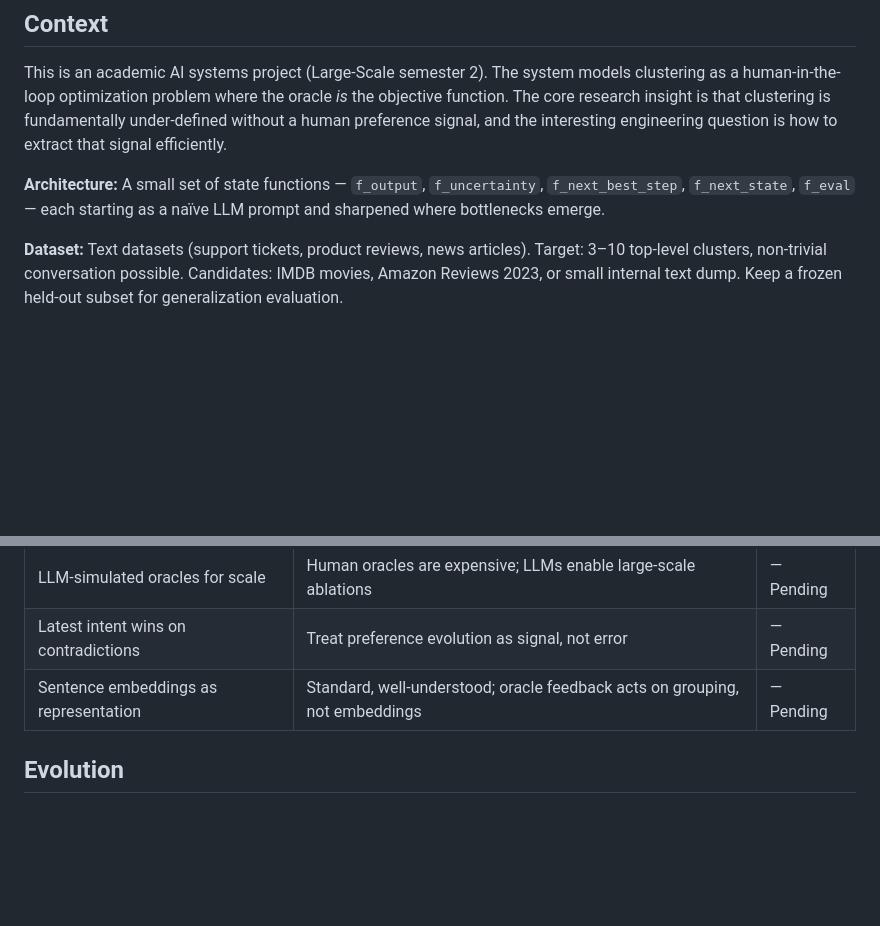
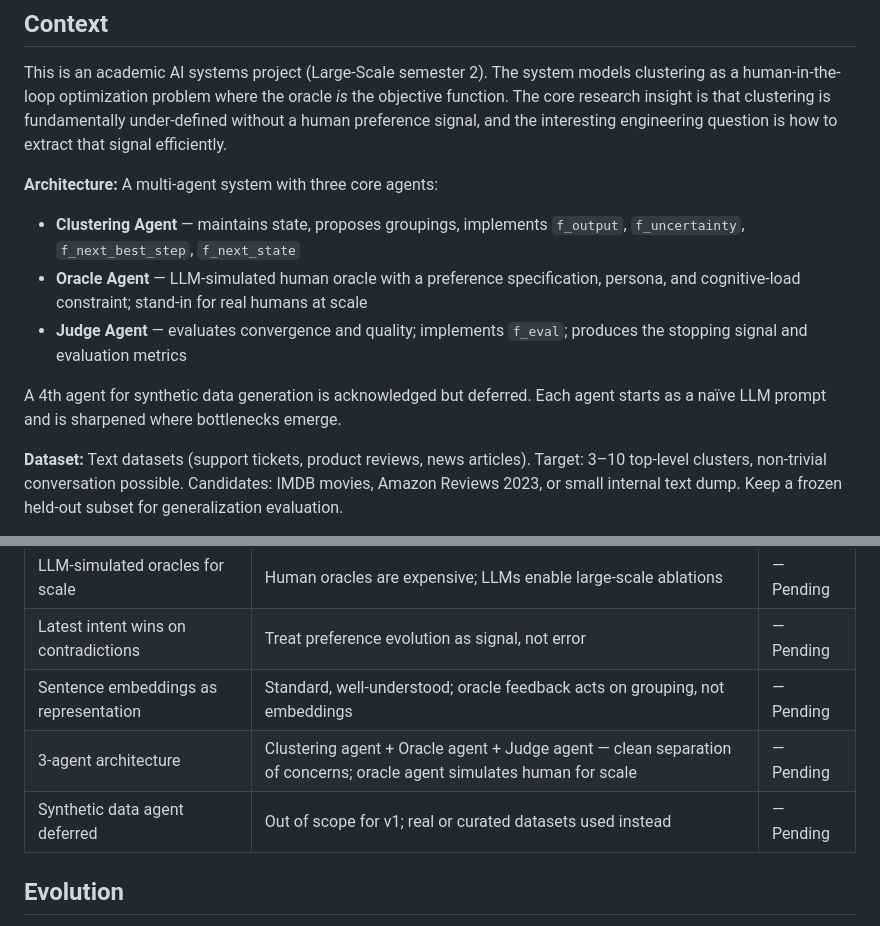
Before and after one commit to Giambac/Large-Scale-Progetto, a Markdown page: .planning/PROJECT.md, 2 parts joined by grey strips. Drawn GitHub-style; blank space fills up the shorter version.

```diff
--- a/.planning/PROJECT.md
+++ b/.planning/PROJECT.md
@@ -38,7 +38,12 @@ The interaction loop converges toward oracle-accepted clusterings efficiently, w
 
 This is an academic AI systems project (Large-Scale semester 2). The system models clustering as a human-in-the-loop optimization problem where the oracle *is* the objective function. The core research insight is that clustering is fundamentally under-defined without a human preference signal, and the interesting engineering question is how to extract that signal efficiently.
 
-**Architecture:** A small set of state functions — `f_output`, `f_uncertainty`, `f_next_best_step`, `f_next_state`, `f_eval` — each starting as a naïve LLM prompt and sharpened where bottlenecks emerge.
+**Architecture:** A multi-agent system with three core agents:
+- **Clustering Agent** — maintains state, proposes groupings, implements `f_output`, `f_uncertainty`, `f_next_best_step`, `f_next_state`
+- **Oracle Agent** — LLM-simulated human oracle with a preference specification, persona, and cognitive-load constraint; stand-in for real humans at scale
+- **Judge Agent** — evaluates convergence and quality; implements `f_eval`; produces the stopping signal and evaluation metrics
+
+A 4th agent for synthetic data generation is acknowledged but deferred. Each agent starts as a naïve LLM prompt and is sharpened where bottlenecks emerge.
 
 **Dataset:** Text datasets (support tickets, product reviews, news articles). Target: 3–10 top-level clusters, non-trivial conversation possible. Candidates: IMDB movies, Amazon Reviews 2023, or small internal text dump. Keep a frozen held-out subset for generalization evaluation.
 
@@ -65,6 +70,8 @@ This is an academic AI systems project (Large-Scale semester 2). The system mode
 | LLM-simulated oracles for scale | Human oracles are expensive; LLMs enable large-scale ablations | — Pending |
 | Latest intent wins on contradictions | Treat preference evolution as signal, not error | — Pending |
 | Sentence embeddings as representation | Standard, well-understood; oracle feedback acts on grouping, not embeddings | — Pending |
+| 3-agent architecture | Clustering agent + Oracle agent + Judge agent — clean separation of concerns; oracle agent simulates human for scale | — Pending |
+| Synthetic data agent deferred | Out of scope for v1; real or curated datasets used instead | — Pending |
 
 ## Evolution
 
```
Also changed, not shown: .planning/REQUIREMENTS.md (added, +130 -0 lines).
